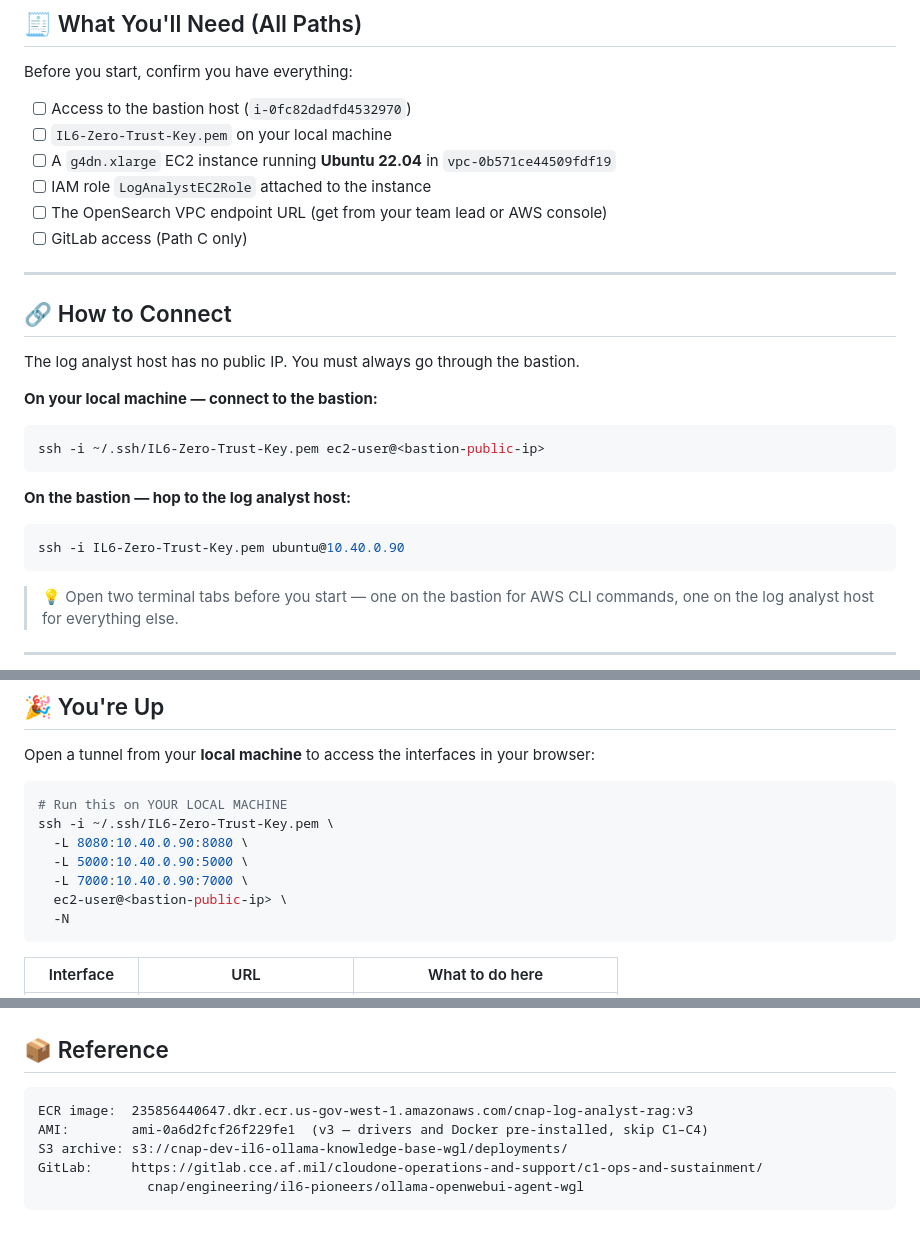
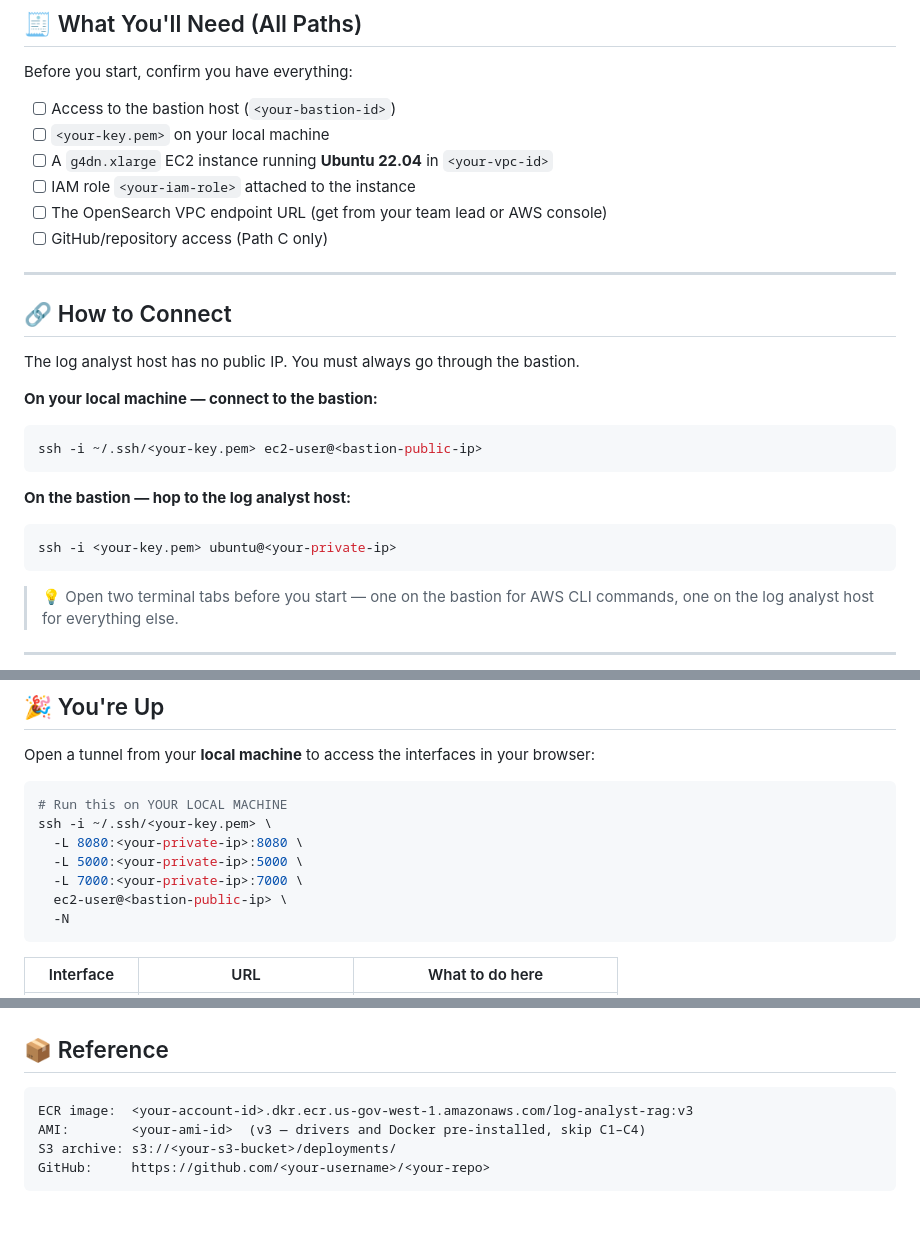
Before and after one commit to WGLewis0721/Ollama-WebUI-Log-Agent, a Markdown page: SETUP.md, 3 parts joined by grey strips. Rendered like a GitHub page.

````diff
--- a/SETUP.md
+++ b/SETUP.md
@@ -20,12 +20,12 @@ All three paths converge at **[Final Steps](#-final-steps--configure-and-start)*
 
 Before you start, confirm you have everything:
 
-- [ ] Access to the bastion host (`i-0fc82dadfd4532970`)
-- [ ] `IL6-Zero-Trust-Key.pem` on your local machine
-- [ ] A `g4dn.xlarge` EC2 instance running **Ubuntu 22.04** in `vpc-0b571ce44509fdf19`
-- [ ] IAM role `LogAnalystEC2Role` attached to the instance
+- [ ] Access to the bastion host (`<your-bastion-id>`)
+- [ ] `<your-key.pem>` on your local machine
+- [ ] A `g4dn.xlarge` EC2 instance running **Ubuntu 22.04** in `<your-vpc-id>`
+- [ ] IAM role `<your-iam-role>` attached to the instance
 - [ ] The OpenSearch VPC endpoint URL (get from your team lead or AWS console)
-- [ ] GitLab access (Path C only)
+- [ ] GitHub/repository access (Path C only)
 
 ---
 
@@ -35,12 +35,12 @@ The log analyst host has no public IP. You must always go through the bastion.
 
 **On your local machine — connect to the bastion:**
 ```bash
-ssh -i ~/.ssh/IL6-Zero-Trust-Key.pem ec2-user@<bastion-public-ip>
+ssh -i ~/.ssh/<your-key.pem> ec2-user@<bastion-public-ip>
 ```
 
 **On the bastion — hop to the log analyst host:**
 ```bash
-ssh -i IL6-Zero-Trust-Key.pem ubuntu@10.40.0.90
+ssh -i <your-key.pem> ubuntu@<your-private-ip>
 ```
 
 > 💡 Open two terminal tabs before you start — one on the bastion for AWS CLI commands,
@@ -440,10 +440,10 @@ Open a tunnel from your **local machine** to access the interfaces in your brows
 
 ```bash
 # Run this on YOUR LOCAL MACHINE
-ssh -i ~/.ssh/IL6-Zero-Trust-Key.pem \
-  -L 8080:10.40.0.90:8080 \
-  -L 5000:10.40.0.90:5000 \
-  -L 7000:10.40.0.90:7000 \
+ssh -i ~/.ssh/<your-key.pem> \
+  -L 8080:<your-private-ip>:8080 \
+  -L 5000:<your-private-ip>:5000 \
+  -L 7000:<your-private-ip>:7000 \
   ec2-user@<bastion-public-ip> \
   -N
 ```
@@ -535,9 +535,8 @@ sudo docker compose -f docker-compose-rag.yml restart ollama
 ## 📦 Reference
 
 ```
-ECR image:  235856440647.dkr.ecr.us-gov-west-1.amazonaws.com/cnap-log-analyst-rag:v3
-AMI:        ami-0a6d2fcf26f229fe1  (v3 — drivers and Docker pre-installed, skip C1–C4)
-S3 archive: s3://cnap-dev-il6-ollama-knowledge-base-wgl/deployments/
-GitLab:     https://gitlab.cce.af.mil/cloudone-operations-and-support/c1-ops-and-sustainment/
-              cnap/engineering/il6-pioneers/ollama-openwebui-agent-wgl
+ECR image:  <your-account-id>.dkr.ecr.us-gov-west-1.amazonaws.com/log-analyst-rag:v3
+AMI:        <your-ami-id>  (v3 — drivers and Docker pre-installed, skip C1–C4)
+S3 archive: s3://<your-s3-bucket>/deployments/
+GitHub:     https://github.com/<your-username>/<your-repo>
 ```
````
Also changed, not shown: other parts of SETUP.md (+11 -11 lines), README.md (+20 -18 lines).
